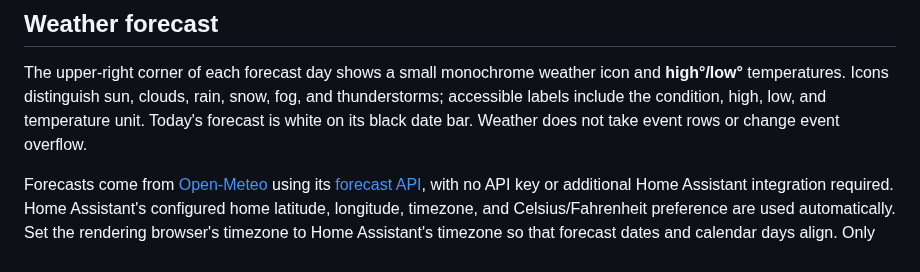
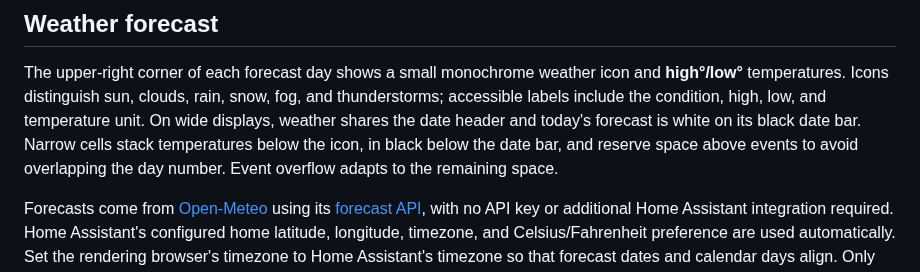
Before and after one commit to ramiroidl/idl-calendar, a Markdown page: README.md, the part around the change. Drawn GitHub-style.

Commit message:
Prevent weather and date overlap in narrow calendar cells
Co-authored-by: ramiroidl <118382444+ramiroidl@users.noreply.github.com>

```diff
--- a/README.md
+++ b/README.md
@@ -120,8 +120,10 @@ Home Assistant user's permissions.
 The upper-right corner of each forecast day shows a small monochrome weather
 icon and **high°/low°** temperatures. Icons distinguish sun, clouds, rain, snow,
 fog, and thunderstorms; accessible labels include the condition, high, low, and
-temperature unit. Today's forecast is white on its black date bar. Weather
-does not take event rows or change event overflow.
+temperature unit. On wide displays, weather shares the date header and today's
+forecast is white on its black date bar. Narrow cells stack temperatures below
+the icon, in black below the date bar, and reserve space above events to avoid
+overlapping the day number. Event overflow adapts to the remaining space.
 
 Forecasts come from [Open-Meteo](https://open-meteo.com/) using its
 [forecast API](https://open-meteo.com/en/docs), with no API key or additional Home
```
Also changed, not shown: docs/calendar-preview.png, 1 other file.
